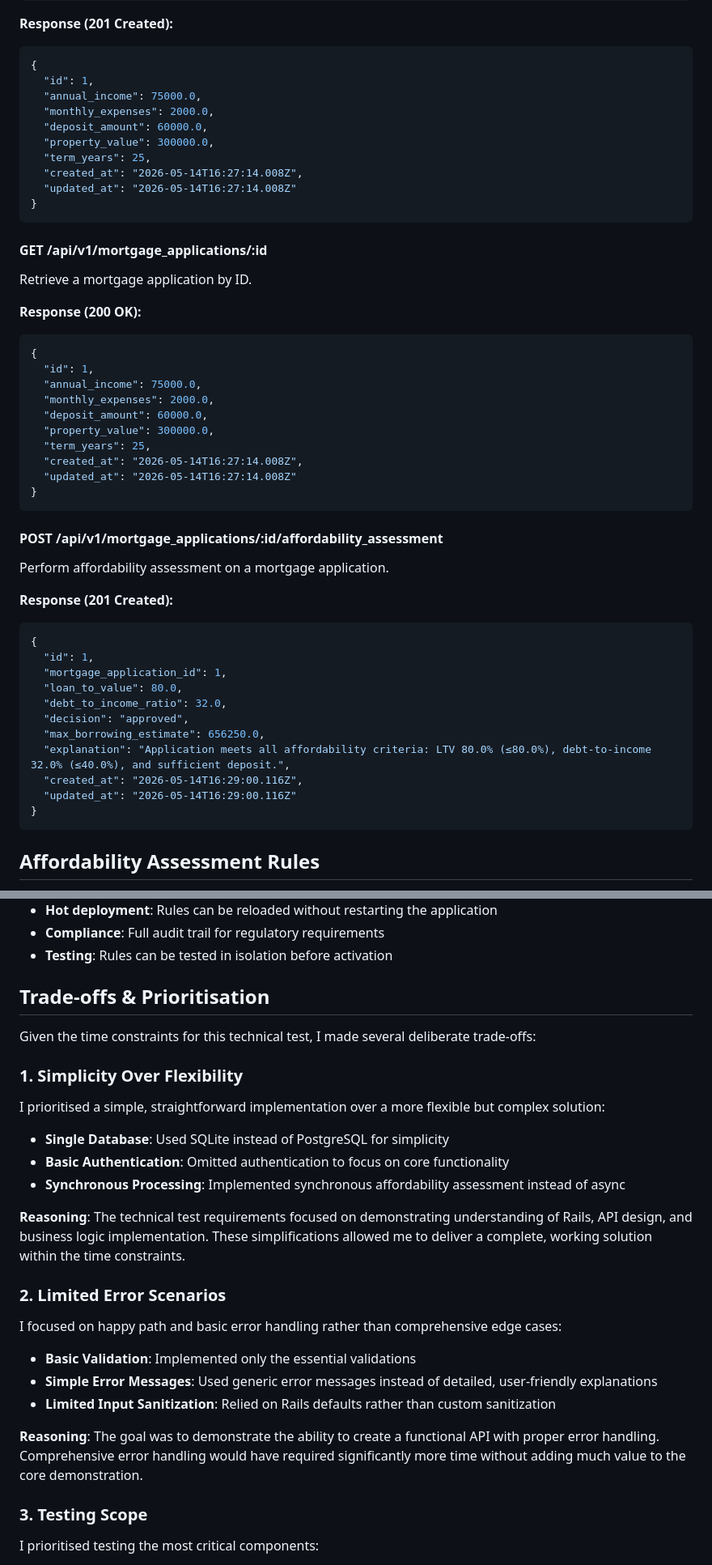
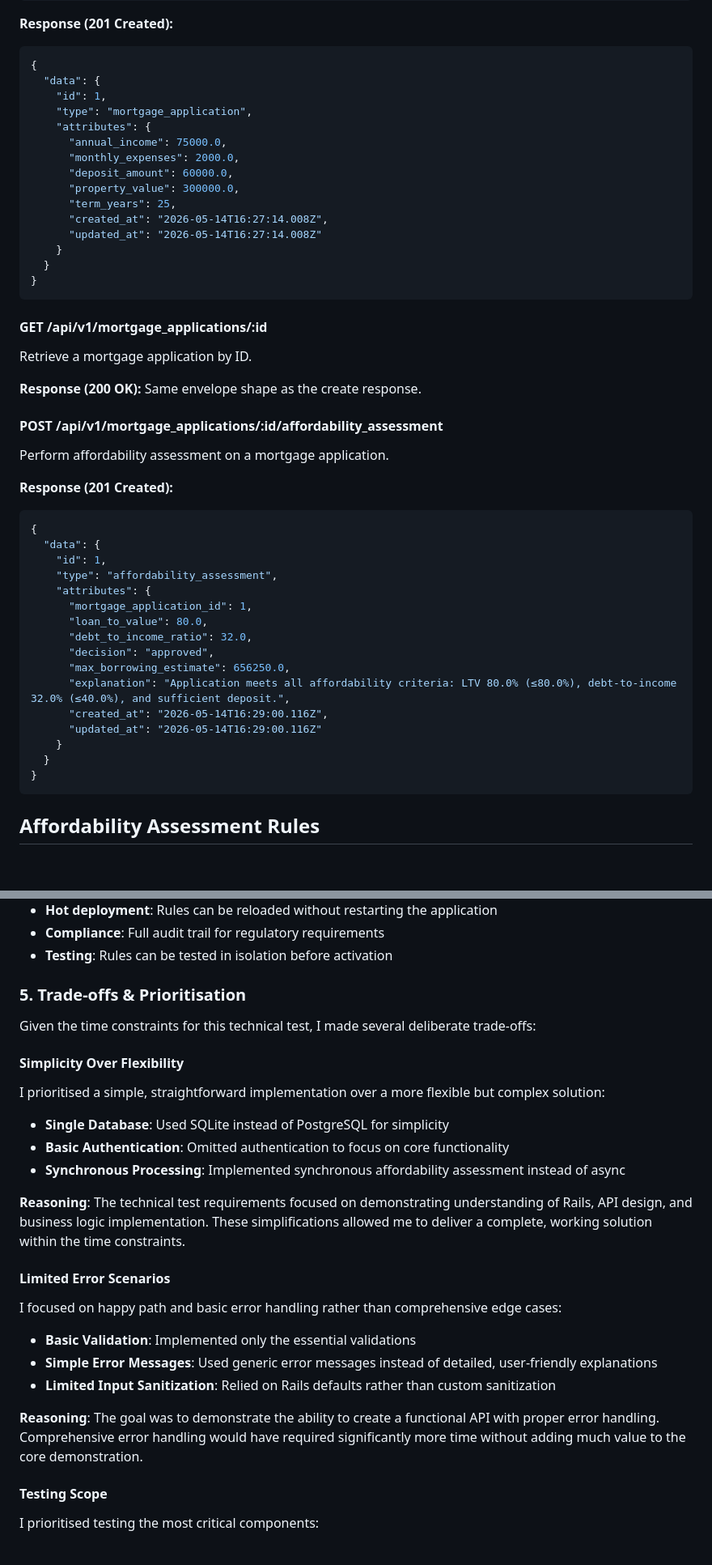
Before and after one commit to baphled/mortgage_app, a Markdown page: README.md, 2 parts joined by grey strips. Shown at 81% size. GitHub-like rendering; blank space fills up the shorter version.

````diff
--- a/README.md
+++ b/README.md
@@ -32,33 +32,26 @@ Create a new mortgage application.
 **Response (201 Created):**
 ```json
 {
-  "id": 1,
-  "annual_income": 75000.0,
-  "monthly_expenses": 2000.0,
-  "deposit_amount": 60000.0,
-  "property_value": 300000.0,
-  "term_years": 25,
-  "created_at": "2026-05-14T16:27:14.008Z",
-  "updated_at": "2026-05-14T16:27:14.008Z"
+  "data": {
+    "id": 1,
+    "type": "mortgage_application",
+    "attributes": {
+      "annual_income": 75000.0,
+      "monthly_expenses": 2000.0,
+      "deposit_amount": 60000.0,
+      "property_value": 300000.0,
+      "term_years": 25,
+      "created_at": "2026-05-14T16:27:14.008Z",
+      "updated_at": "2026-05-14T16:27:14.008Z"
+    }
+  }
 }
 ```
 
 #### GET /api/v1/mortgage_applications/:id
 Retrieve a mortgage application by ID.
 
-**Response (200 OK):**
-```json
-{
-  "id": 1,
-  "annual_income": 75000.0,
-  "monthly_expenses": 2000.0,
-  "deposit_amount": 60000.0,
-  "property_value": 300000.0,
-  "term_years": 25,
-  "created_at": "2026-05-14T16:27:14.008Z",
-  "updated_at": "2026-05-14T16:27:14.008Z"
-}
-```
+**Response (200 OK):** Same envelope shape as the create response.
 
 #### POST /api/v1/mortgage_applications/:id/affordability_assessment
 Perform affordability assessment on a mortgage application.
@@ -66,15 +59,20 @@ Perform affordability assessment on a mortgage application.
 **Response (201 Created):**
 ```json
 {
-  "id": 1,
-  "mortgage_application_id": 1,
-  "loan_to_value": 80.0,
-  "debt_to_income_ratio": 32.0,
-  "decision": "approved",
-  "max_borrowing_estimate": 656250.0,
-  "explanation": "Application meets all affordability criteria: LTV 80.0% (≤80.0%), debt-to-income 32.0% (≤40.0%), and sufficient deposit.",
-  "created_at": "2026-05-14T16:29:00.116Z",
-  "updated_at": "2026-05-14T16:29:00.116Z"
+  "data": {
+    "id": 1,
+    "type": "affordability_assessment",
+    "attributes": {
+      "mortgage_application_id": 1,
+      "loan_to_value": 80.0,
+      "debt_to_income_ratio": 32.0,
+      "decision": "approved",
+      "max_borrowing_estimate": 656250.0,
+      "explanation": "Application meets all affordability criteria: LTV 80.0% (≤80.0%), debt-to-income 32.0% (≤40.0%), and sufficient deposit.",
+      "created_at": "2026-05-14T16:29:00.116Z",
+      "updated_at": "2026-05-14T16:29:00.116Z"
+    }
+  }
 }
 ```
 
@@ -762,11 +779,11 @@ This architecture provides:
 - **Compliance**: Full audit trail for regulatory requirements
 - **Testing**: Rules can be tested in isolation before activation
 
-## Trade-offs & Prioritisation
+### 5. Trade-offs & Prioritisation
 
 Given the time constraints for this technical test, I made several deliberate trade-offs:
 
-### 1. Simplicity Over Flexibility
+#### Simplicity Over Flexibility
 I prioritised a simple, straightforward implementation over a more flexible but complex solution:
 
 - **Single Database**: Used SQLite instead of PostgreSQL for simplicity
@@ -775,7 +792,7 @@ I prioritised a simple, straightforward implementation over a more flexible but
 
 **Reasoning**: The technical test requirements focused on demonstrating understanding of Rails, API design, and business logic implementation. These simplifications allowed me to deliver a complete, working solution within the time constraints.
 
-### 2. Limited Error Scenarios
+#### Limited Error Scenarios
 I focused on happy path and basic error handling rather than comprehensive edge cases:
 
 - **Basic Validation**: Implemented only the essential validations
@@ -784,7 +801,7 @@ I focused on happy path and basic error handling rather than comprehensive edge
 
 **Reasoning**: The goal was to demonstrate the ability to create a functional API with proper error handling. Comprehensive error handling would have required significantly more time without adding much value to the core demonstration.
 
-### 3. Testing Scope
+#### Testing Scope
 I prioritised testing the most critical components:
 
 - **Core Business Logic**: Full test coverage for affordability calculations
````
Also changed, not shown: other parts of README.md (+75 -56 lines).
